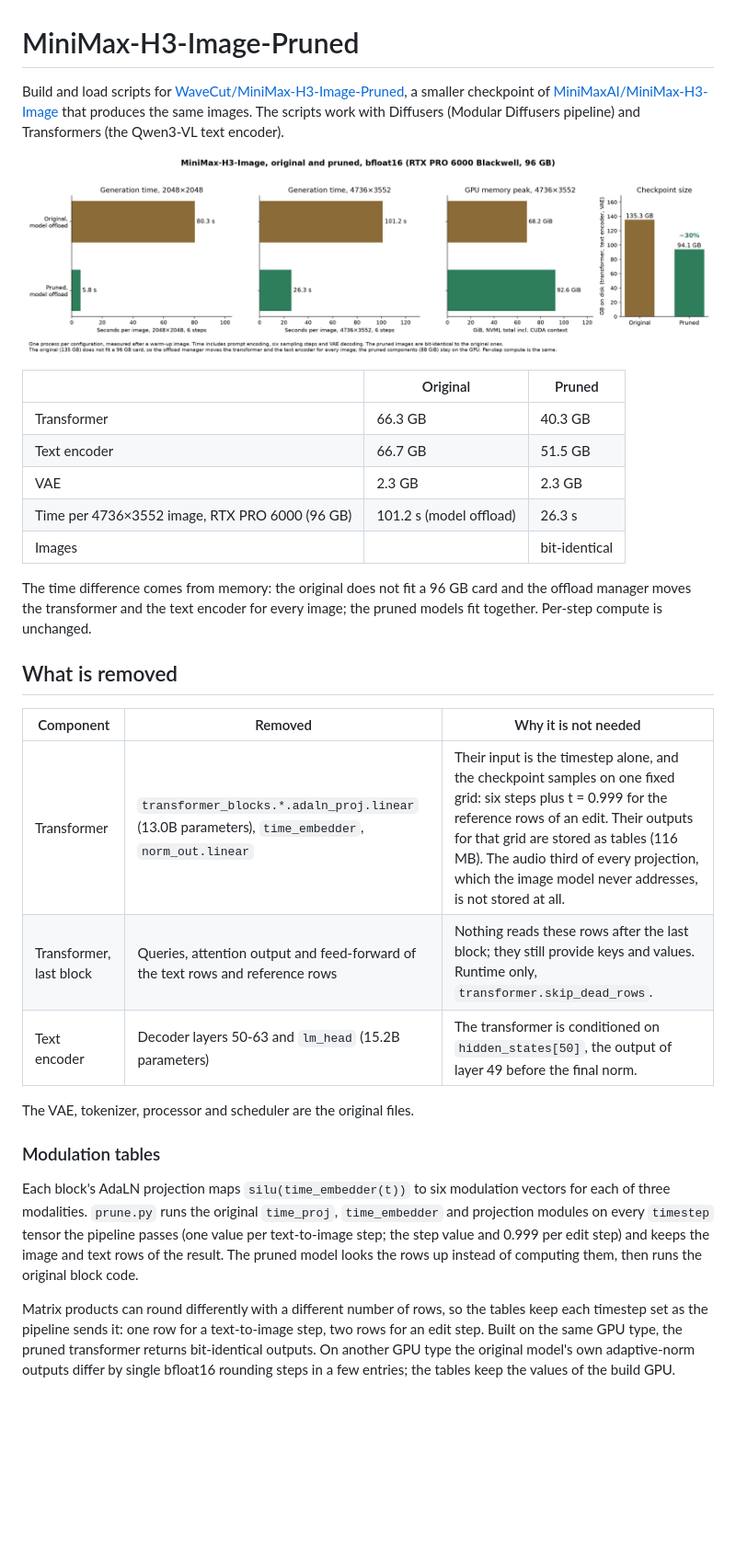
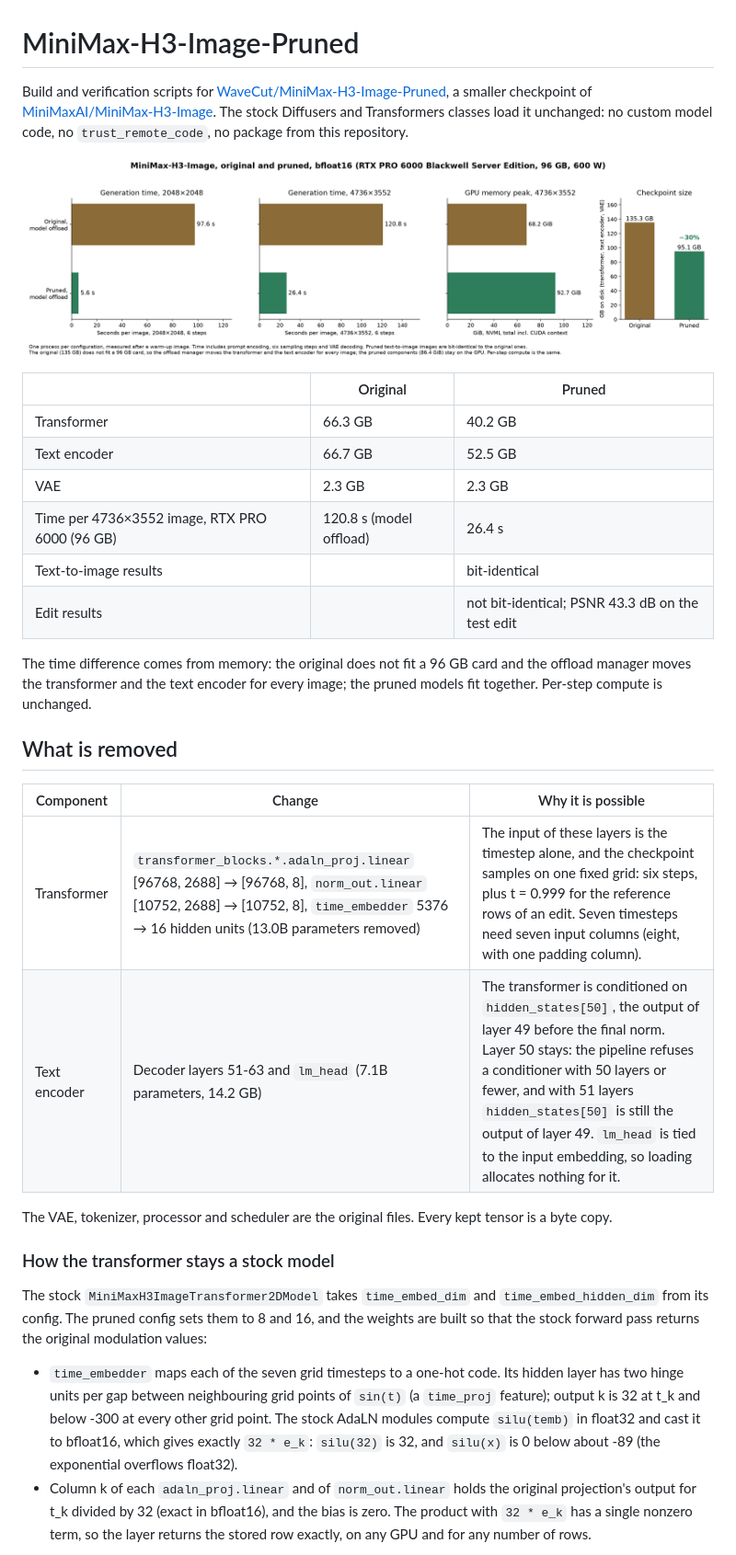
Before and after one commit to iamwavecut/MiniMax-H3-Image-Pruned, a Markdown page: README.md, the part around one of its changes. Shown at 92% size. Drawn GitHub-style; pictures changed too: assets/speed_memory_size.png; blank space fills up the shorter version.

```diff
--- a/README.md
+++ b/README.md
@@ -1,42 +1,44 @@
 # MiniMax-H3-Image-Pruned
 
-Build and load scripts for [WaveCut/MiniMax-H3-Image-Pruned](https://huggingface.co/WaveCut/MiniMax-H3-Image-Pruned),
-a smaller checkpoint of [MiniMaxAI/MiniMax-H3-Image](https://huggingface.co/MiniMaxAI/MiniMax-H3-Image) that produces
-the same images. The scripts work with Diffusers (Modular Diffusers pipeline) and Transformers (the Qwen3-VL text
-encoder).
+Build and verification scripts for [WaveCut/MiniMax-H3-Image-Pruned](https://huggingface.co/WaveCut/MiniMax-H3-Image-Pruned),
+a smaller checkpoint of [MiniMaxAI/MiniMax-H3-Image](https://huggingface.co/MiniMaxAI/MiniMax-H3-Image). The stock
+Diffusers and Transformers classes load it unchanged: no custom model code, no `trust_remote_code`, no package from
+this repository.
 
 ![Generation time, GPU memory and checkpoint size](assets/speed_memory_size.png)
 
 | | Original | Pruned |
 |---|---|---|
-| Transformer | 66.3 GB | 40.3 GB |
-| Text encoder | 66.7 GB | 51.5 GB |
+| Transformer | 66.3 GB | 40.2 GB |
+| Text encoder | 66.7 GB | 52.5 GB |
 | VAE | 2.3 GB | 2.3 GB |
-| Time per 4736×3552 image, RTX PRO 6000 (96 GB) | 101.2 s (model offload) | 26.3 s |
-| Images | | bit-identical |
+| Time per 4736×3552 image, RTX PRO 6000 (96 GB) | 120.8 s (model offload) | 26.4 s |
+| Text-to-image results | | bit-identical |
+| Edit results | | not bit-identical; PSNR 43.3 dB on the test edit |
 
 The time difference comes from memory: the original does not fit a 96 GB card and the offload manager moves the
 transformer and the text encoder for every image; the pruned models fit together. Per-step compute is unchanged.
 
 ## What is removed
 
-| Component | Removed | Why it is not needed |
+| Component | Change | Why it is possible |
 |---|---|---|
-| Transformer | `transformer_blocks.*.adaln_proj.linear` (13.0B parameters), `time_embedder`, `norm_out.linear` | Their input is the timestep alone, and the checkpoint samples on one fixed grid: six steps plus t = 0.999 for the reference rows of an edit. Their outputs for that grid are stored as tables (116 MB). The audio third of every projection, which the image model never addresses, is not stored at all. |
-| Transformer, last block | Queries, attention output and feed-forward of the text rows and reference rows | Nothing reads these rows after the last block; they still provide keys and values. Runtime only, `transformer.skip_dead_rows`. |
-| Text encoder | Decoder layers 50-63 and `lm_head` (15.2B parameters) | The transformer is conditioned on `hidden_states[50]`, the output of layer 49 before the final norm. |
+| Transformer | `transformer_blocks.*.adaln_proj.linear` [96768, 2688] → [96768, 8], `norm_out.linear` [10752, 2688] → [10752, 8], `time_embedder` 5376 → 16 hidden units (13.0B parameters removed) | The input of these layers is the timestep alone, and the checkpoint samples on one fixed grid: six steps, plus t = 0.999 for the reference rows of an edit. Seven timesteps need seven input columns (eight, with one padding column). |
+| Text encoder | Decoder layers 51-63 and `lm_head` (7.1B parameters, 14.2 GB) | The transformer is conditioned on `hidden_states[50]`, the output of layer 49 before the final norm. Layer 50 stays: the pipeline refuses a conditioner with 50 layers or fewer, and with 51 layers `hidden_states[50]` is still the output of layer 49. `lm_head` is tied to the input embedding, so loading allocates nothing for it. |
 
-The VAE, tokenizer, processor and scheduler are the original files.
+The VAE, tokenizer, processor and scheduler are the original files. Every kept tensor is a byte copy.
 
-### Modulation tables
+### How the transformer stays a stock model
 
-Each block's AdaLN projection maps `silu(time_embedder(t))` to six modulation vectors for each of three modalities.
-`prune.py` runs the original `time_proj`, `time_embedder` and projection modules on every `timestep` tensor the pipeline
-passes (one value per text-to-image step; the step value and 0.999 per edit step) and keeps the image and text rows of
-the result. The pruned model looks the rows up instead of computing them, then runs the original block code.
+The stock `MiniMaxH3ImageTransformer2DModel` takes `time_embed_dim` and `time_embed_hidden_dim` from its config.
+The pruned config sets them to 8 and 16, and the weights are built so that the stock forward pass returns the
+original modulation values:
 
-Matrix products can round differently with a different number of rows, so the tables keep each timestep set as the
-pipeline sends it: one row for a text-to-image step, two rows for an edit step. Built on the same GPU type, the pruned
-transformer returns bit-identical outputs. On another GPU type the original model's own adaptive-norm outputs differ by
-single bfloat16 rounding steps in a few entries; the tables keep the values of the build GPU.
+* `time_embedder` maps each of the seven grid timesteps to a one-hot code. Its hidden layer has two hinge units per gap
+  between neighbouring grid points of `sin(t)` (a `time_proj` feature); output k is 32 at t_k and below -300 at every
+  other grid point. The stock AdaLN modules compute `silu(temb)` in float32 and cast it to bfloat16, which gives exactly
+  `32 * e_k`: `silu(32)` is 32, and `silu(x)` is 0 below about -89 (the exponential overflows float32).
+* Column k of each `adaln_proj.linear` and of `norm_out.linear` holds the original projection's output for t_k divided
+  by 32 (exact in bfloat16), and the bias is zero. The product with `32 * e_k` has a single nonzero term, so the layer
+  returns the stored row exactly, on any GPU and for any number of rows.
 
```
Also changed, not shown: other parts of README.md (+56 -40 lines), 9 other files.
